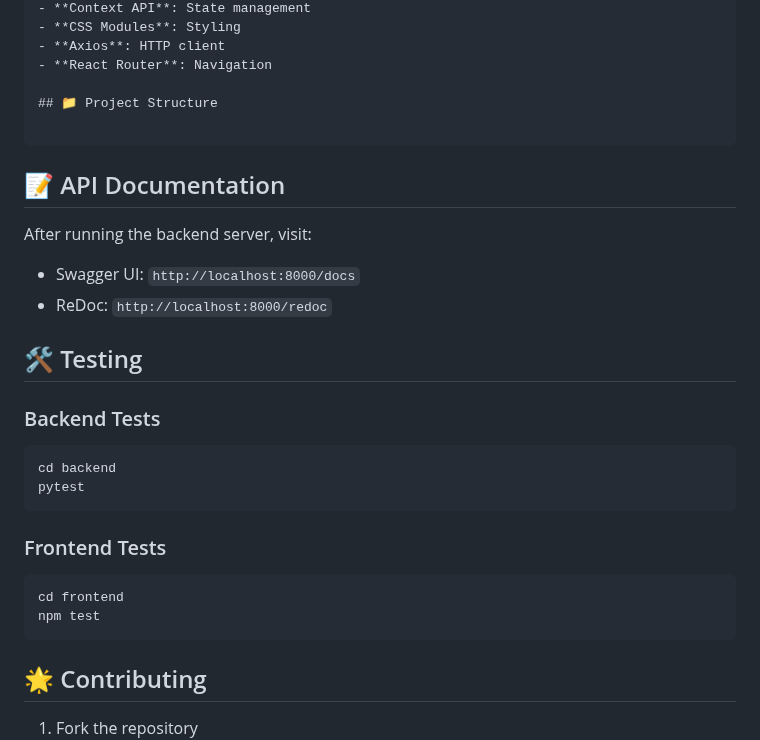
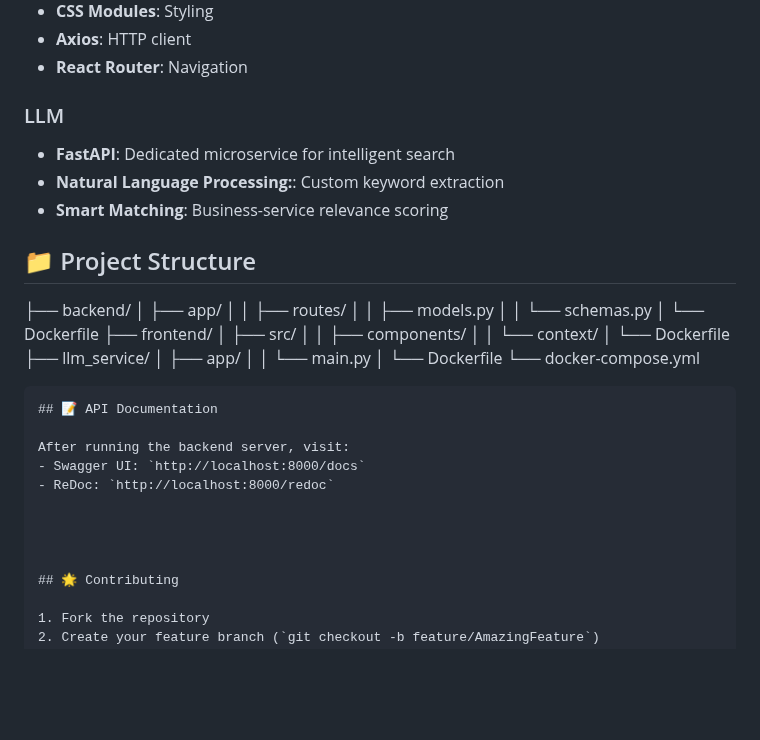
Before and after one commit to EASS-HIT-PART-A-2024-CLASS-VI/Appointment-Management-TalItzhak, a Markdown page: README.md, the part around one of its changes. GitHub-like rendering; blank space fills up the shorter version.

````diff
--- a/README.md
+++ b/README.md
@@ -108,7 +136,29 @@ A full-stack appointment scheduling application built with FastAPI and React, fe
 - **Axios**: HTTP client
 - **React Router**: Navigation
 
+### LLM
+- **FastAPI**: Dedicated microservice for intelligent search
+- **Natural Language Processing:**: Custom keyword extraction
+- **Smart Matching**: Business-service relevance scoring
+
 ## 📁 Project Structure
+
+├── backend/
+│   ├── app/
+│   │   ├── routes/
+│   │   ├── models.py
+│   │   └── schemas.py
+│   └── Dockerfile
+├── frontend/
+│   ├── src/
+│   │   ├── components/
+│   │   └── context/
+│   └── Dockerfile
+├── llm_service/
+│   ├── app/
+│   │   └── main.py
+│   └── Dockerfile
+└── docker-compose.yml
 
 ```
 ## 📝 API Documentation
@@ -117,19 +167,8 @@ After running the backend server, visit:
 - Swagger UI: `http://localhost:8000/docs`
 - ReDoc: `http://localhost:8000/redoc`
 
-## 🛠️ Testing
 
-### Backend Tests
-```bash
-cd backend
-pytest
-```
 
-### Frontend Tests
-```bash
-cd frontend
-npm test
-```
 
 ## 🌟 Contributing
 
````
Also changed, not shown: other parts of README.md (+58 -30 lines).
